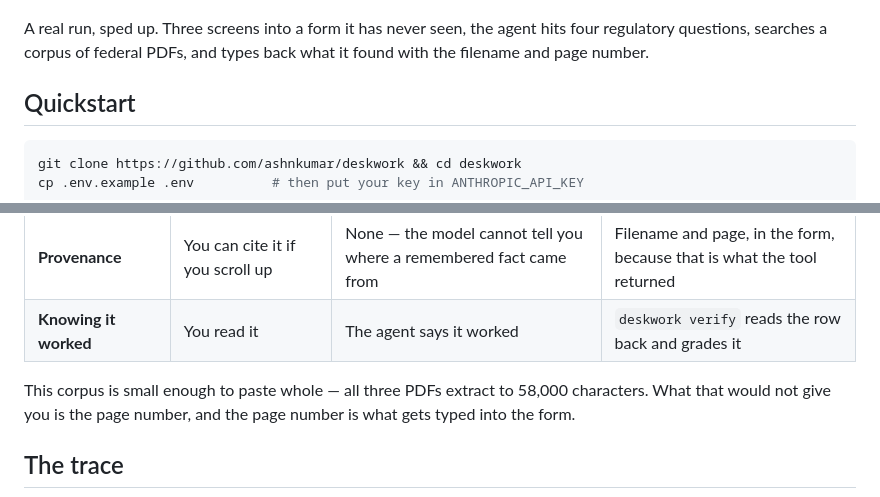
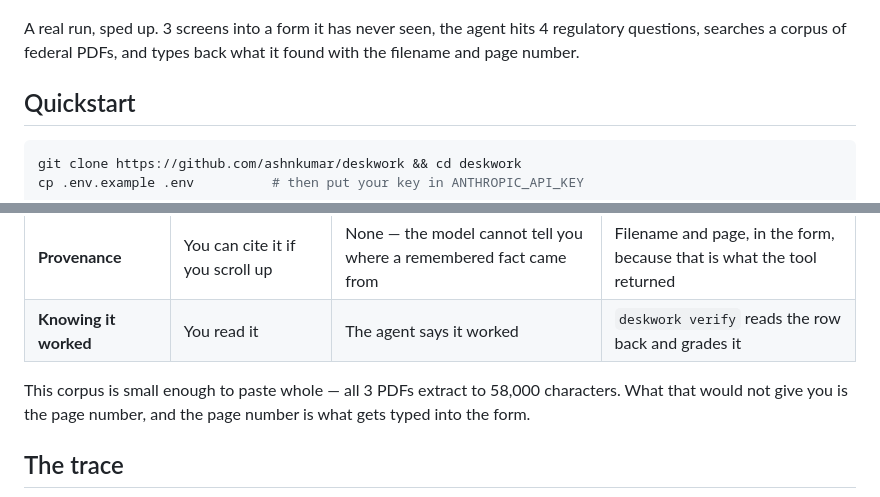
Before and after one commit to ashnkumar/deskwork, a Markdown page: README.md, 2 parts joined by grey strips. Drawn GitHub-style.

```diff
--- a/README.md
+++ b/README.md
@@ -8,7 +8,7 @@ Supercharge Claude's computer use with retrieval.
 
 ![An agent filing a quarterly compliance report in a browser: it reads four regulatory questions off the form, searches a corpus of federal PDFs, types each retrieved answer with its citation, and submits.](docs/demo.gif)
 
-A real run, sped up. Three screens into a form it has never seen, the agent hits four regulatory
+A real run, sped up. 3 screens into a form it has never seen, the agent hits 4 regulatory
 questions, searches a corpus of federal PDFs, and types back what it found with the filename and
 page number.
 
@@ -59,7 +59,7 @@ up rather than recalled, each with the document and page it came from.
 | **Provenance** | You can cite it if you scroll up | None — the model cannot tell you where a remembered fact came from | Filename and page, in the form, because that is what the tool returned |
 | **Knowing it worked** | You read it | The agent says it worked | `deskwork verify` reads the row back and grades it |
 
-This corpus is small enough to paste whole — all three PDFs extract to 58,000 characters. What
+This corpus is small enough to paste whole — all 3 PDFs extract to 58,000 characters. What
 that would not give you is the page number, and the page number is what gets typed into the form.
 
 ## The trace
```
Also changed, not shown: other parts of README.md (+21 -21 lines).
